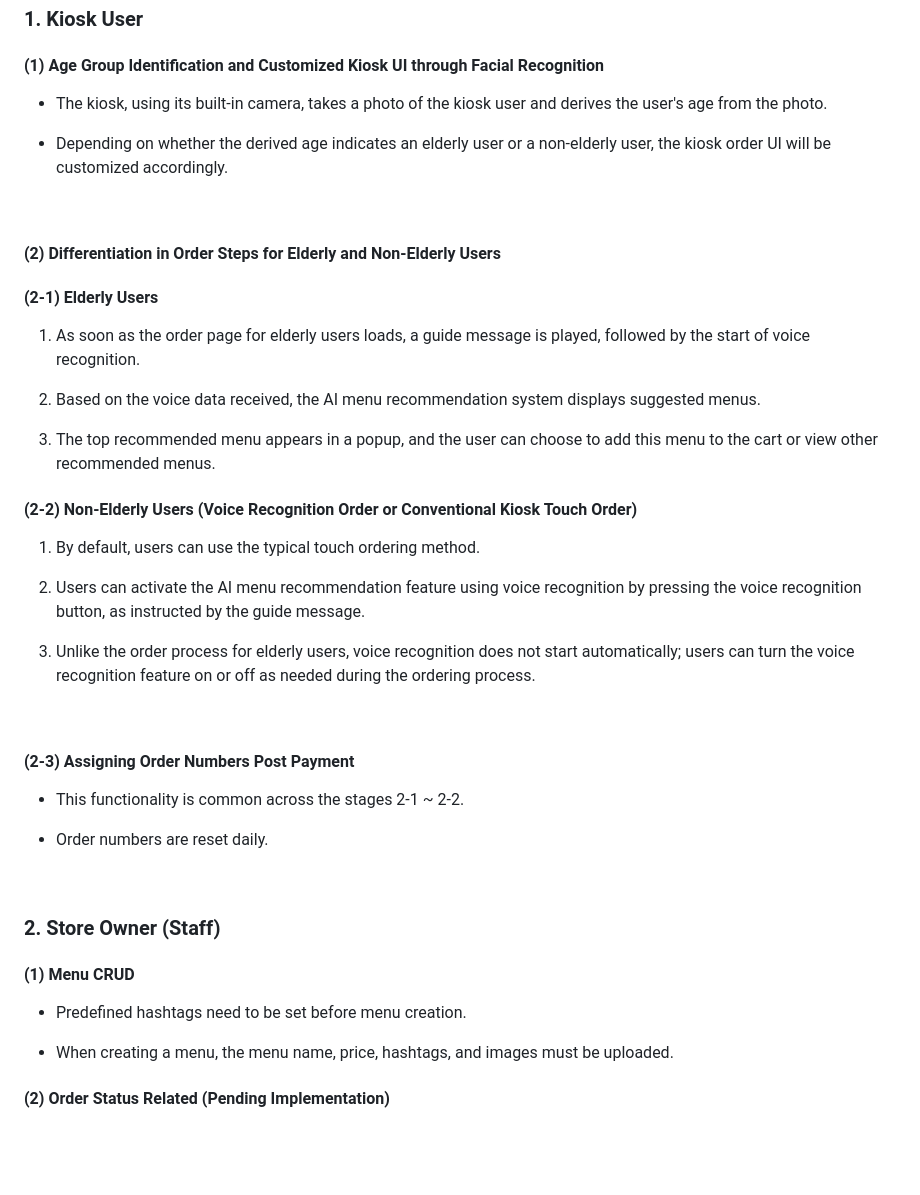
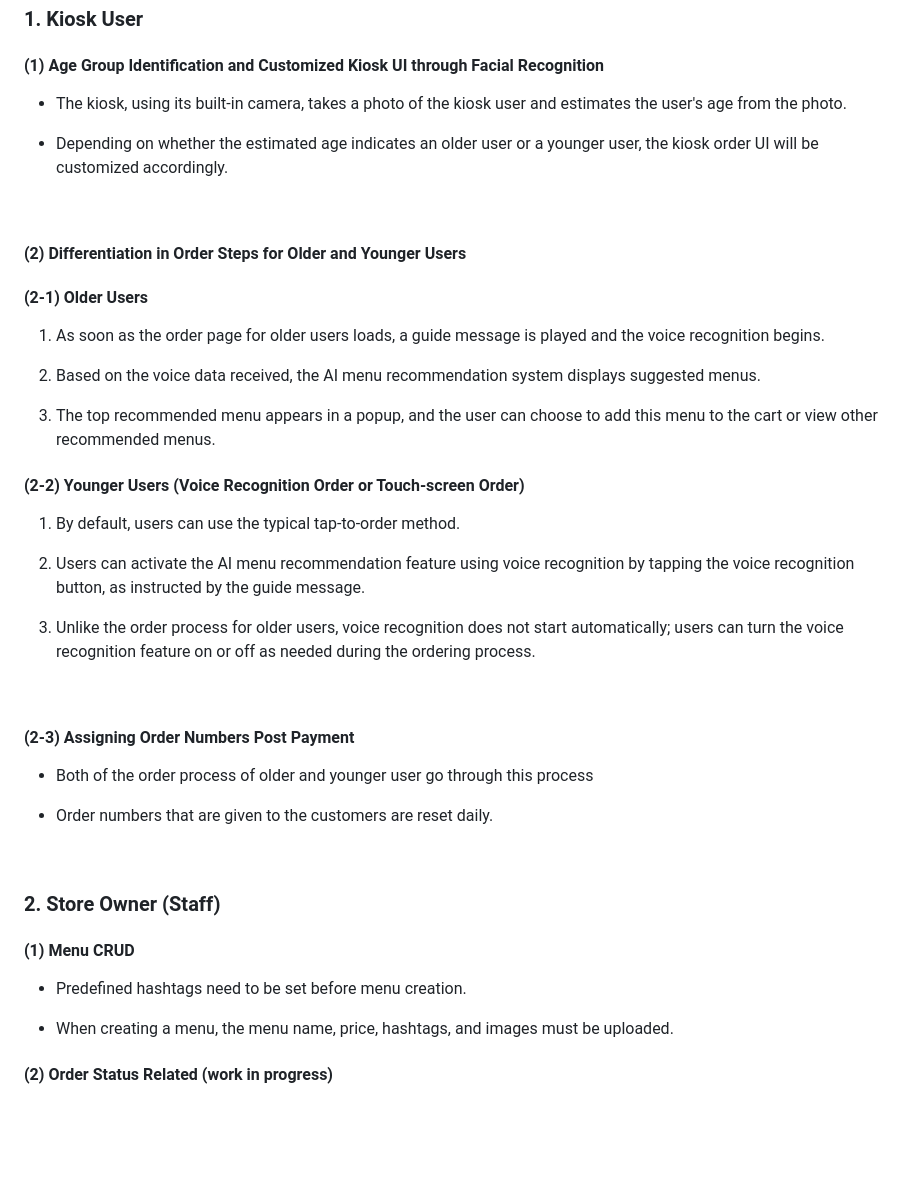
Before and after one commit to alstj0606/Silver-Lining, a Markdown page: README.md, the part around the change. Rendered like a GitHub page.

Commit message:
docs: Update README.md
Editing English translation to be more precise.

```diff
--- a/README.md
+++ b/README.md
@@ -112,19 +112,19 @@
 
 #### (1) Age Group Identification and Customized Kiosk UI through Facial Recognition
 
-   - The kiosk, using its built-in camera, takes a photo of the kiosk user and derives the user's age from the photo.
+   - The kiosk, using its built-in camera, takes a photo of the kiosk user and estimates the user's age from the photo.
 
-   - Depending on whether the derived age indicates an elderly user or a non-elderly user, the kiosk order UI will be customized accordingly.
+   - Depending on whether the estimated age indicates an older user or a younger user, the kiosk order UI will be customized accordingly.
 
 
 <br>
 
-#### (2) Differentiation in Order Steps for Elderly and Non-Elderly Users
+#### (2) Differentiation in Order Steps for Older and Younger Users
 
 
-#### (2-1) Elderly Users
+#### (2-1) Older Users
 
-1. As soon as the order page for elderly users loads, a guide message is played, followed by the start of voice recognition.
+1. As soon as the order page for older users loads, a guide message is played and the voice recognition begins.
 
 2. Based on the voice data received, the AI menu recommendation system displays suggested menus.
 
@@ -132,13 +132,13 @@
 
 
 
-#### (2-2) Non-Elderly Users (Voice Recognition Order or Conventional Kiosk Touch Order)
+#### (2-2) Younger Users (Voice Recognition Order or Touch-screen Order)
 
-1. By default, users can use the typical touch ordering method.
+1. By default, users can use the typical tap-to-order method.
 
-2. Users can activate the AI menu recommendation feature using voice recognition by pressing the voice recognition button, as instructed by the guide message.
+2. Users can activate the AI menu recommendation feature using voice recognition by tapping the voice recognition button, as instructed by the guide message.
 
-3. Unlike the order process for elderly users, voice recognition does not start automatically; users can turn the voice recognition feature on or off as needed during the ordering process.
+3. Unlike the order process for older users, voice recognition does not start automatically; users can turn the voice recognition feature on or off as needed during the ordering process.
 
 
 
@@ -148,9 +148,9 @@
 
 #### (2-3) Assigning Order Numbers Post Payment
 
-   - This functionality is common across the stages 2-1 ~ 2-2.
+   - Both of the order process of older and younger user go through this process
 
-   - Order numbers are reset daily.
+   - Order numbers that are given to the customers are reset daily.
 
 
 <br>
@@ -166,7 +166,7 @@
 
 
 
-#### (2) Order Status Related (Pending Implementation)
+#### (2) Order Status Related (work in progress)
 
 
 
```
